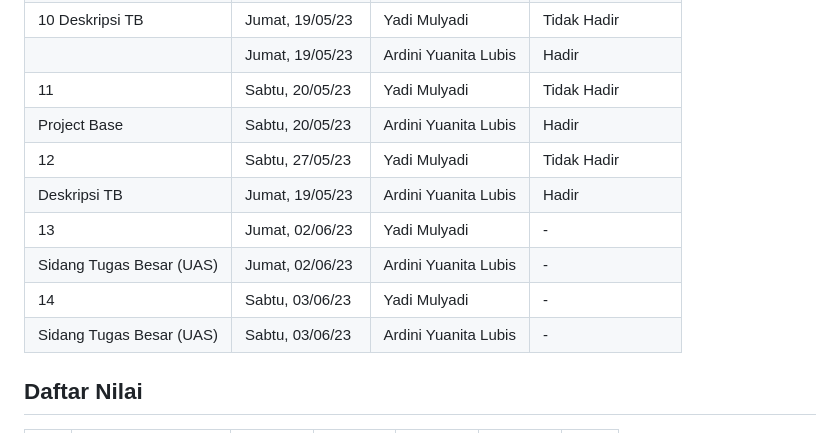
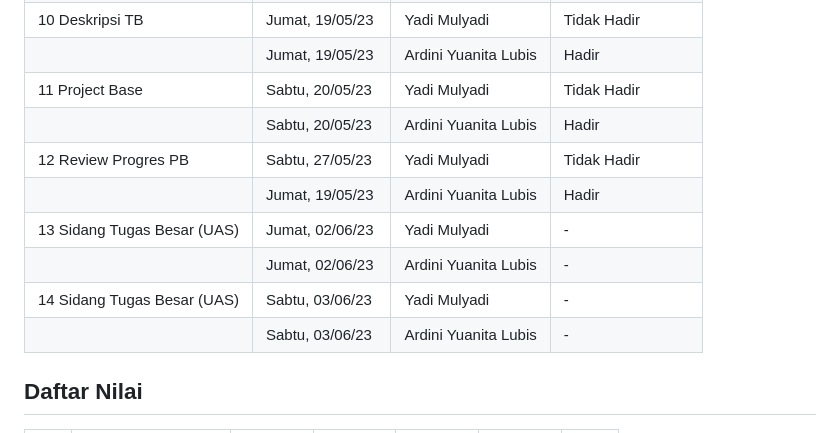
Before and after one commit to rplulbi/ws, a Markdown page: README.md, the part around the change printed below. GitHub-like rendering.

Commit message:
Perkuliahan

```diff
--- a/README.md
+++ b/README.md
@@ -88,14 +88,14 @@ jika tidak ada kunci yang muncul, harap buat kunci baru atur konfigurasi global
 |  | Sabtu, 05/05/23  | Ardini Yuanita Lubis |Hadir |
 | 10 Deskripsi TB| Jumat, 19/05/23  | Yadi Mulyadi | Tidak Hadir  |
 |  | Jumat, 19/05/23  | Ardini Yuanita Lubis |Hadir |
-| 11 | Sabtu, 20/05/23  | Yadi Mulyadi |  Tidak Hadir  |
-| Project Base| Sabtu, 20/05/23  | Ardini Yuanita Lubis |Hadir |
-| 12 | Sabtu, 27/05/23  | Yadi Mulyadi | Tidak Hadir  |
-|  Deskripsi TB| Jumat, 19/05/23  | Ardini Yuanita Lubis |Hadir |
-| 13 | Jumat, 02/06/23  | Yadi Mulyadi |  -  |
-| Sidang Tugas Besar (UAS) | Jumat, 02/06/23   | Ardini Yuanita Lubis | - |
-| 14 | Sabtu, 03/06/23  | Yadi Mulyadi |  -  |
-| Sidang Tugas Besar (UAS) | Sabtu, 03/06/23 | Ardini Yuanita Lubis| - |
+| 11 Project Base| Sabtu, 20/05/23  | Yadi Mulyadi |  Tidak Hadir  |
+| | Sabtu, 20/05/23  | Ardini Yuanita Lubis |Hadir |
+| 12 Review Progres PB| Sabtu, 27/05/23  | Yadi Mulyadi | Tidak Hadir  |
+|  | Jumat, 19/05/23  | Ardini Yuanita Lubis |Hadir |
+| 13 Sidang Tugas Besar (UAS) | Jumat, 02/06/23  | Yadi Mulyadi |  -  |
+|  | Jumat, 02/06/23   | Ardini Yuanita Lubis | - |
+| 14 Sidang Tugas Besar (UAS)| Sabtu, 03/06/23  | Yadi Mulyadi |  -  |
+|  | Sabtu, 03/06/23 | Ardini Yuanita Lubis| - |
 
 ## Daftar Nilai
 
```
Also changed, not shown: other parts of README.md (+4 -4 lines).
